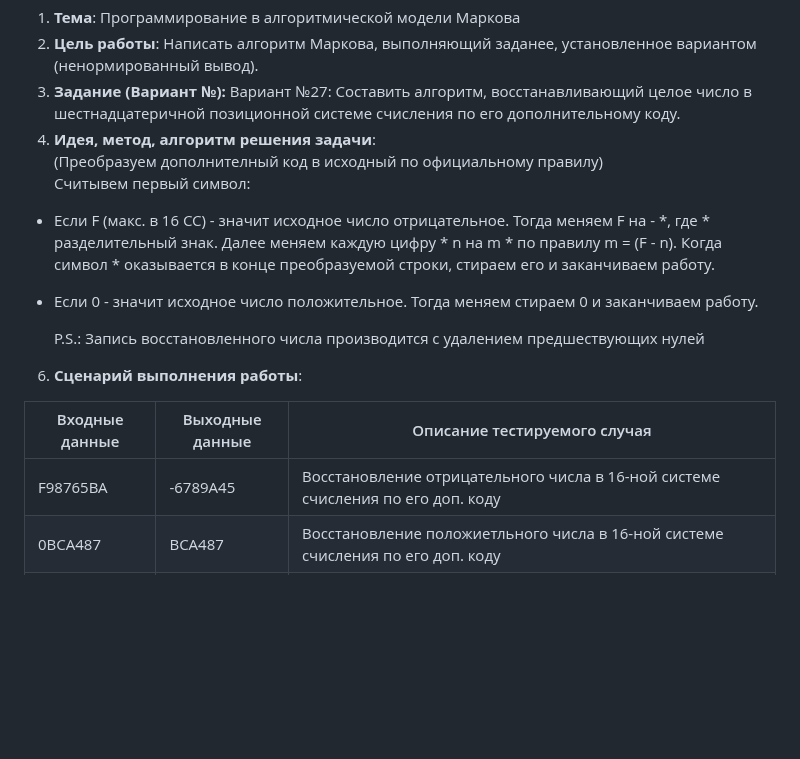
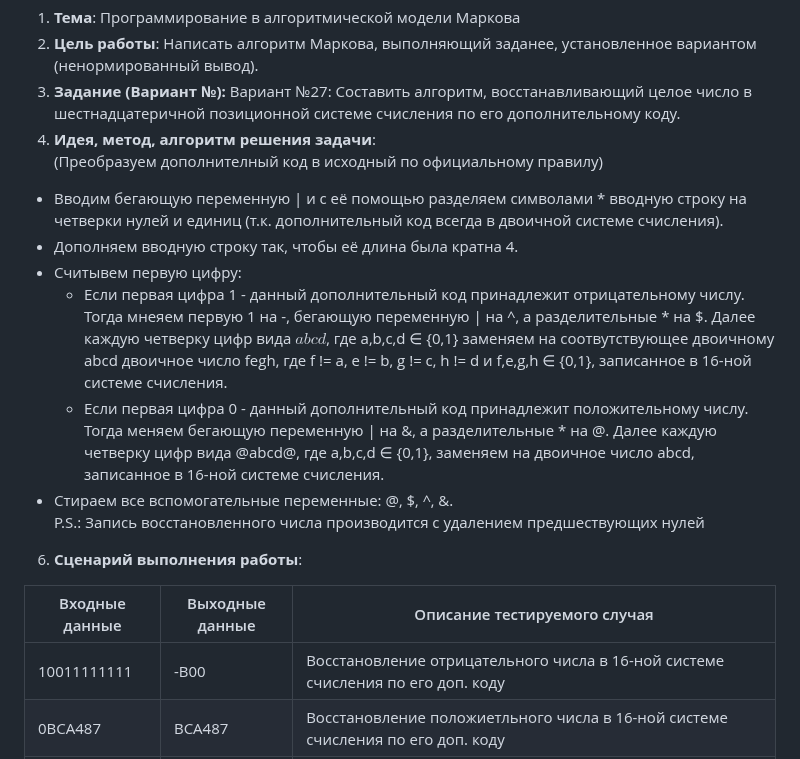
Before and after one commit to Nadezhda13Soloveva/Lab, a Markdown page: lab7/Report7.md, the part around one of its changes. GitHub-like rendering; blank space fills up the shorter version.

```diff
--- a/lab7/Report7.md
+++ b/lab7/Report7.md
@@ -12,17 +12,19 @@
 3. **Задание (Вариант №):** Вариант №27: Составить алгоритм, восстанавливающий целое число в шестнадцатеричной позиционной системе счисления по его дополнительному коду.
 4. **Идея, метод, алгоритм решения задачи**:
    (Преобразуем дополнителный код в исходный по официальному правилу)
-   Считывем первый символ:
-- Если F (макс. в 16 СС) - значит исходное число отрицательное. Тогда меняем F на - *, где * разделительный знак. Далее меняем каждую цифру * n на m * по правилу m = (F - n). Когда символ * оказывается в конце преобразуемой строки, стираем его и заканчиваем работу.
-- Если 0 - значит исходное число положительное. Тогда меняем стираем 0 и заканчиваем работу.
-
-   P.S.: Запись восстановленного числа производится с удалением предшествующих нулей
+ - Вводим бегающую переменную | и с её помощью разделяем символами * вводную строку на четверки нулей и единиц (т.к. дополнительный код всегда в двоичной системе счисления).
+ - Дополняем вводную строку так, чтобы её длина была кратна 4.
+ - Считывем первую цифру:
+      - Если первая цифра 1 - данный дополнительный код принадлежит отрицательному числу. Тогда мнеяем первую 1 на -, бегающую переменную | на ^, а разделительные * на $. Далее каждую четверку цифр вида $abcd$, где a,b,c,d ∈ {0,1} заменяем на соотвутствующее двоичному abcd  двоичное число fegh, где f != a, e != b, g != c, h != d и f,e,g,h ∈ {0,1}, записанное в 16-ной системе счисления.
+      - Если первая цифра 0 - данный дополнительный код принадлежит положительному числу. Тогда меняем бегающую переменную | на &, а разделительные * на @. Далее каждую четверку цифр вида @abcd@, где a,b,c,d ∈ {0,1}, заменяем на двоичное число abcd, записанное в 16-ной системе счисления.
+ - Стираем все вспомогательные переменные: @, $, ^, &.
+P.S.: Запись восстановленного числа производится с удалением предшествующих нулей
 
 6. **Сценарий выполнения работы**:
 
 | Входные данные | Выходные данные | Описание тестируемого случая                                                                                     |
 |----------------|-----------------|------------------------------------------------------------------------------------------------------------------|
-| F98765BA       | -6789A45        | Восстановление отрицательного числа в 16-ной системе счисления по его доп. коду                                  |
+| 10011111111    | -B00            | Восстановление отрицательного числа в 16-ной системе счисления по его доп. коду                                  |
 | 0BCA487        | BCA487          | Восстановление положиетльного числа в 16-ной системе счисления по его доп. коду                                  |
 | FFFFCFF        | -300            | Восстановление отрицательного числа в 16-ной системе счисления по его доп. коду с удалением предшествующих нулей |
 | 000F123ABF     | F123ABF         | Восстановление положительного числа в 16-ной системе счисления по его доп. коду с удалением предшествующих нулей |
```
Also changed, not shown: other parts of lab7/Report7.md (+145 -71 lines).
